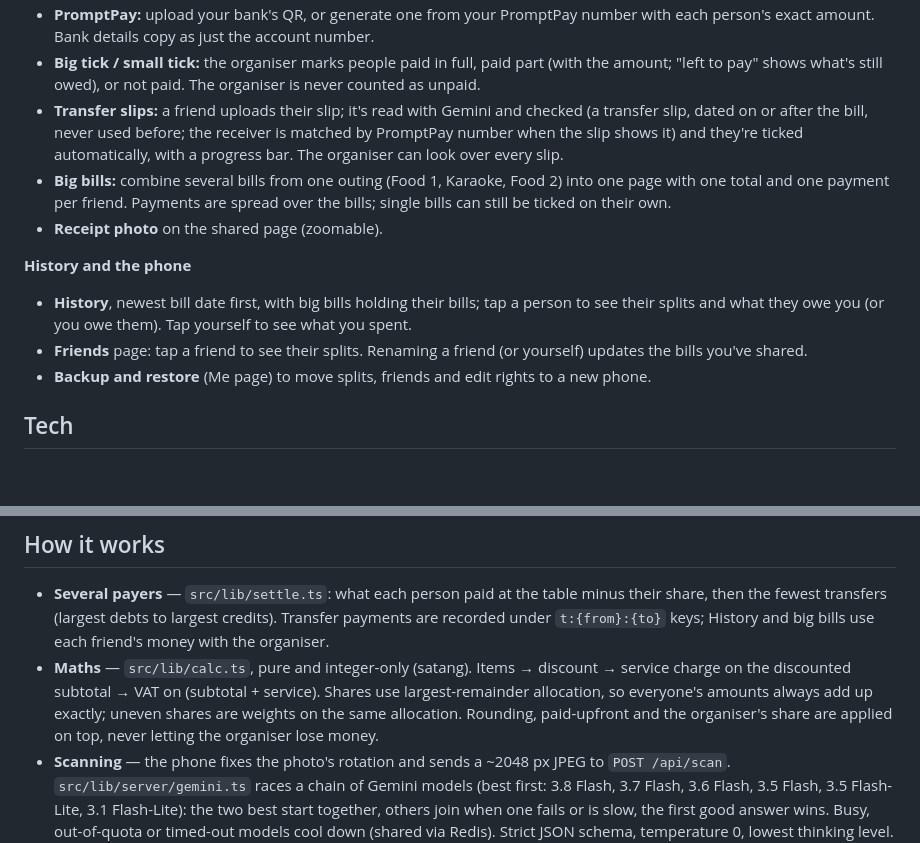
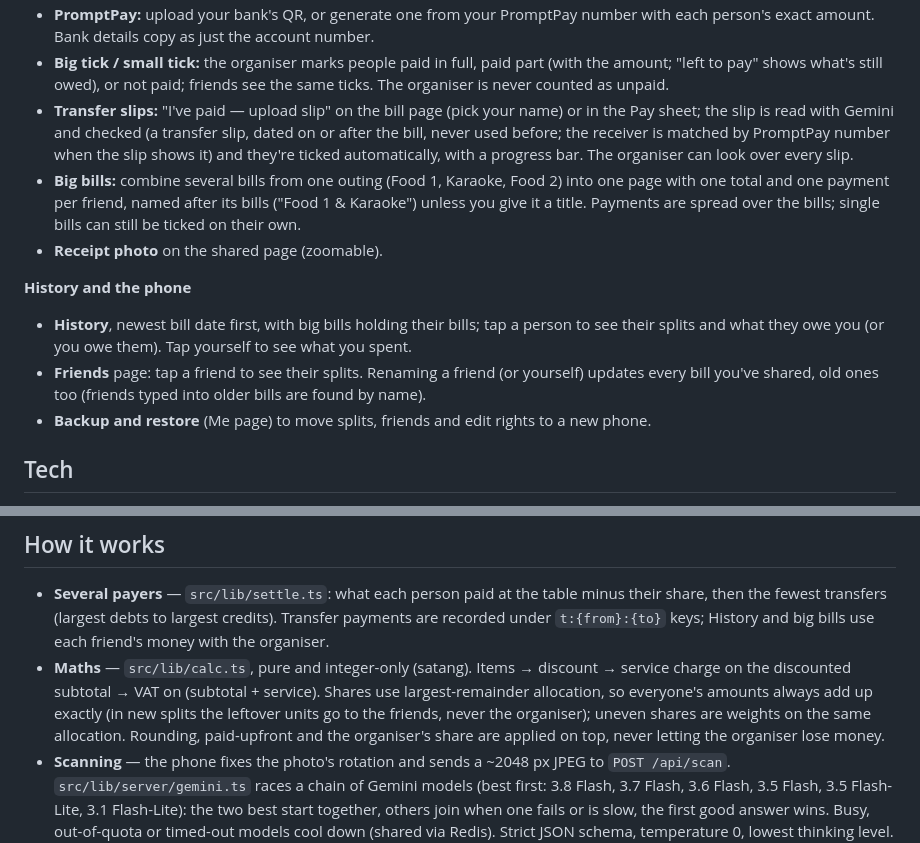
Before and after one commit to IsaraApae/billsplitter-th, a Markdown page: README.md, 2 parts joined by grey strips. Rendered like a GitHub page; blank space fills up the shorter version.

```diff
--- a/README.md
+++ b/README.md
@@ -26,12 +31,12 @@ More screenshots (light | dark) in [`docs/screenshots`](docs/screenshots).
 - **PromptPay:** upload your bank's QR, or generate one from your PromptPay number with each person's exact amount. Bank details copy as just the account number.
-- **Big tick / small tick:** the organiser marks people paid in full, paid part (with the amount; "left to pay" shows what's still owed), or not paid. The organiser is never counted as unpaid.
-- **Transfer slips:** a friend uploads their slip; it's read with Gemini and checked (a transfer slip, dated on or after the bill, never used before; the receiver is matched by PromptPay number when the slip shows it) and they're ticked automatically, with a progress bar. The organiser can look over every slip.
-- **Big bills:** combine several bills from one outing (Food 1, Karaoke, Food 2) into one page with one total and one payment per friend. Payments are spread over the bills; single bills can still be ticked on their own.
+- **Big tick / small tick:** the organiser marks people paid in full, paid part (with the amount; "left to pay" shows what's still owed), or not paid; friends see the same ticks. The organiser is never counted as unpaid.
+- **Transfer slips:** "I've paid — upload slip" on the bill page (pick your name) or in the Pay sheet; the slip is read with Gemini and checked (a transfer slip, dated on or after the bill, never used before; the receiver is matched by PromptPay number when the slip shows it) and they're ticked automatically, with a progress bar. The organiser can look over every slip.
+- **Big bills:** combine several bills from one outing (Food 1, Karaoke, Food 2) into one page with one total and one payment per friend, named after its bills ("Food 1 & Karaoke") unless you give it a title. Payments are spread over the bills; single bills can still be ticked on their own.
 - **Receipt photo** on the shared page (zoomable).
 
 **History and the phone**
 - **History**, newest bill date first, with big bills holding their bills; tap a person to see their splits and what they owe you (or you owe them). Tap yourself to see what you spent.
-- **Friends** page: tap a friend to see their splits. Renaming a friend (or yourself) updates the bills you've shared.
+- **Friends** page: tap a friend to see their splits. Renaming a friend (or yourself) updates every bill you've shared, old ones too (friends typed into older bills are found by name).
 - **Backup and restore** (Me page) to move splits, friends and edit rights to a new phone.
 
 ## Tech
@@ -72,7 +77,7 @@ node scripts/smoke-prod.mts https://billsplitter-th.vercel.app [receipt.jpg]
 ## How it works
 
 - **Several payers** — `src/lib/settle.ts`: what each person paid at the table minus their share, then the fewest transfers (largest debts to largest credits). Transfer payments are recorded under `t:{from}:{to}` keys; History and big bills use each friend's money with the organiser.
-- **Maths** — `src/lib/calc.ts`, pure and integer-only (satang). Items → discount → service charge on the discounted subtotal → VAT on (subtotal + service). Shares use largest-remainder allocation, so everyone's amounts always add up exactly; uneven shares are weights on the same allocation. Rounding, paid-upfront and the organiser's share are applied on top, never letting the organiser lose money.
+- **Maths** — `src/lib/calc.ts`, pure and integer-only (satang). Items → discount → service charge on the discounted subtotal → VAT on (subtotal + service). Shares use largest-remainder allocation, so everyone's amounts always add up exactly (in new splits the leftover units go to the friends, never the organiser); uneven shares are weights on the same allocation. Rounding, paid-upfront and the organiser's share are applied on top, never letting the organiser lose money.
 - **Scanning** — the phone fixes the photo's rotation and sends a ~2048 px JPEG to `POST /api/scan`. `src/lib/server/gemini.ts` races a chain of Gemini models (best first: 3.8 Flash, 3.7 Flash, 3.6 Flash, 3.5 Flash, 3.5 Flash-Lite, 3.1 Flash-Lite): the two best start together, others join when one fails or is slow, the first good answer wins. Busy, out-of-quota or timed-out models cool down (shared via Redis). Strict JSON schema, temperature 0, lowest thinking level. Results go through `src/lib/scanFilter.ts` and `applyScan`. See [`docs/scan-reliability.md`](docs/scan-reliability.md).
 - **Sharing** — `POST /api/splits` → `{ id, token }`; only a SHA-256 of the edit token is stored. Splits live 90 days after the last activity. `/api/splits/{id}/paid` records payments (full, part or none; organiser only). Shared links carry `?v=` so chat apps refresh their preview after an edit; preview images come from `/api/og/s|e/{id}`.
 - **Slips** — `POST /api/splits/{id}/slip` (and `/api/events/{id}/slip`): read with Gemini, checked by `src/lib/slip.ts`, each slip reference can be used once.
```
Also changed, not shown: other parts of README.md (+8 -3 lines), docs/logo.png (added), docs/screenshots/10-shared-pay-sheet.jpg, docs/screenshots/14-big-bill.jpg, docs/screenshots/9-shared.jpg.
